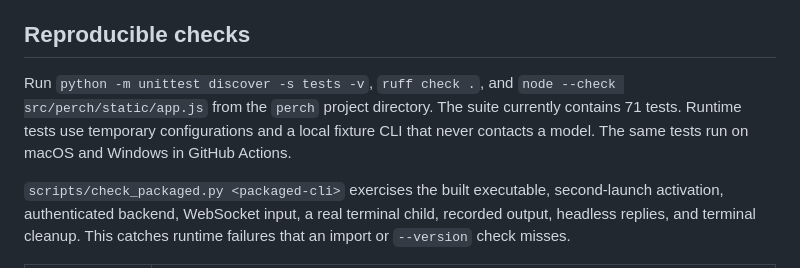
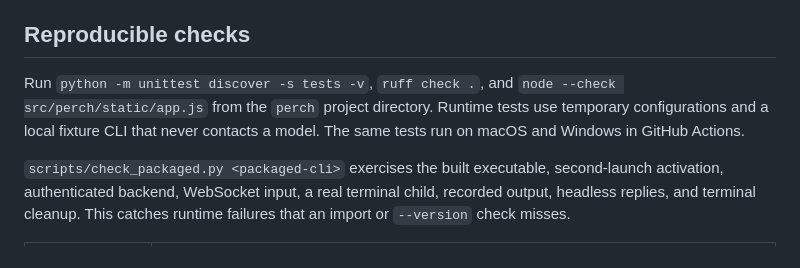
Before and after one commit to soyr-redhat/perch, a Markdown page: perch/docs/VALIDATION.md, the part around the change. Drawn GitHub-style.

Commit message:
Remove stale test count from validation guide

```diff
--- a/perch/docs/VALIDATION.md
+++ b/perch/docs/VALIDATION.md
@@ -4,7 +4,7 @@ This audit covers the desktop workspace, release installers, and activity naviga
 
 ## Reproducible checks
 
-Run `python -m unittest discover -s tests -v`, `ruff check .`, and `node --check src/perch/static/app.js` from the `perch` project directory. The suite currently contains 71 tests. Runtime tests use temporary configurations and a local fixture CLI that never contacts a model. The same tests run on macOS and Windows in GitHub Actions.
+Run `python -m unittest discover -s tests -v`, `ruff check .`, and `node --check src/perch/static/app.js` from the `perch` project directory. Runtime tests use temporary configurations and a local fixture CLI that never contacts a model. The same tests run on macOS and Windows in GitHub Actions.
 
 `scripts/check_packaged.py <packaged-cli>` exercises the built executable, second-launch activation, authenticated backend, WebSocket input, a real terminal child, recorded output, headless replies, and terminal cleanup. This catches runtime failures that an import or `--version` check misses.
 
```
